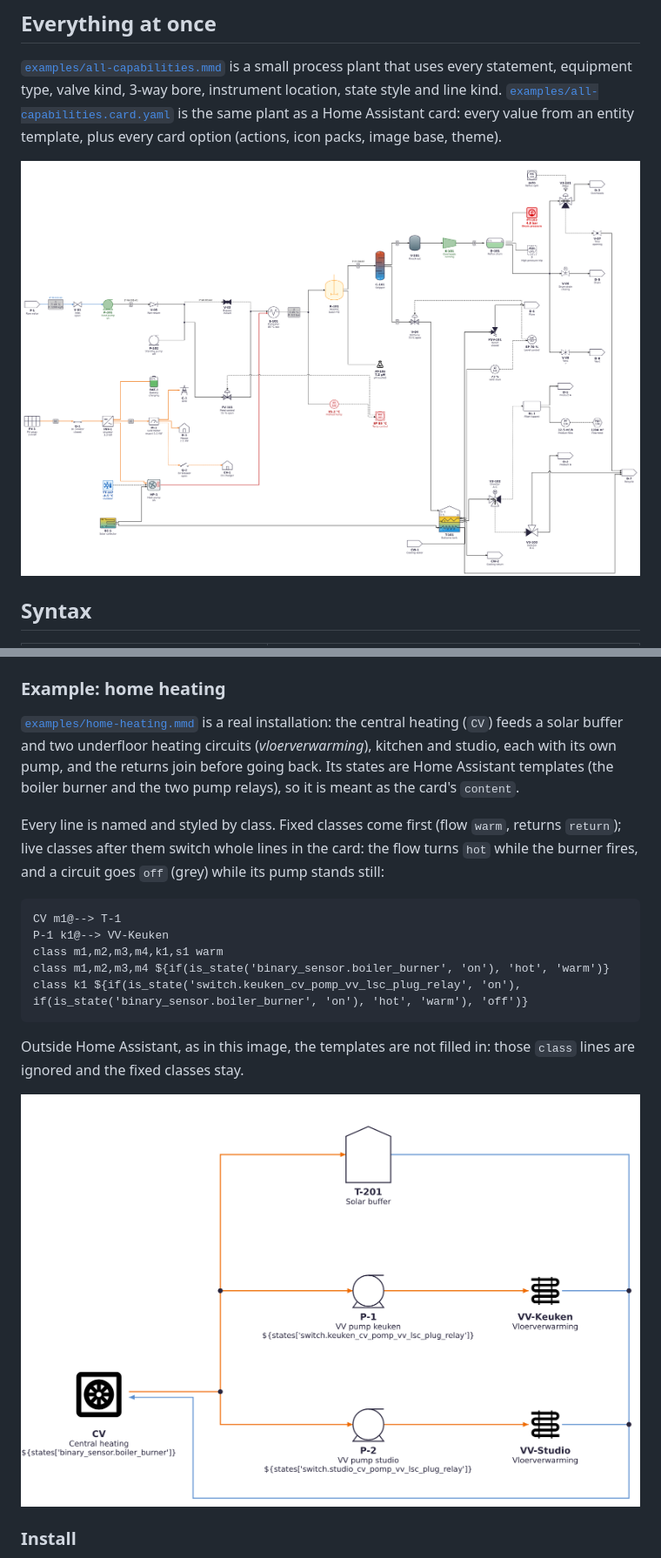
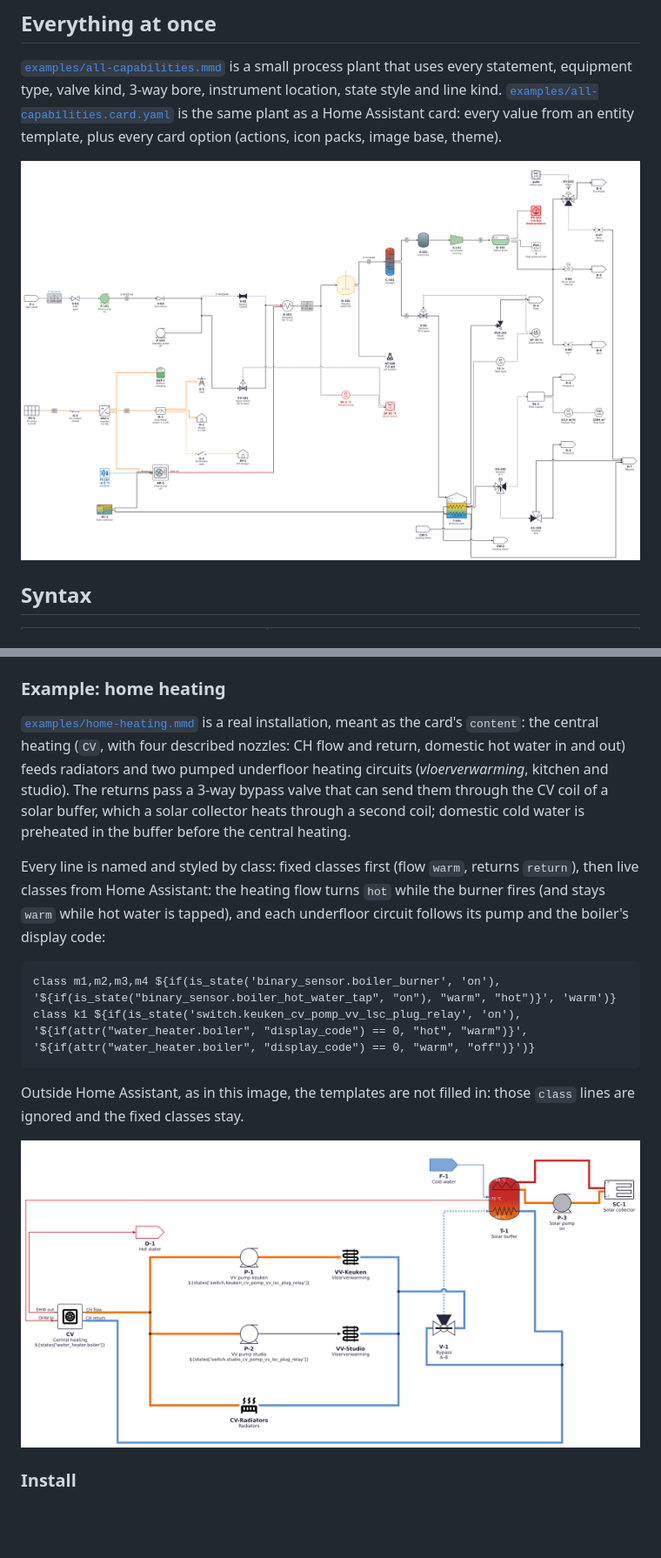
Before and after one commit to NdS-Research-Facilities/pid, a Markdown page: README.md, 2 parts joined by grey strips. Shown at 87% size. GitHub-like rendering; pictures changed too: docs/images/all-capabilities.png, docs/images/home-heating.png; blank space fills up the shorter version.

````diff
--- a/README.md
+++ b/README.md
@@ -388,22 +414,21 @@ package to `config/www/mdi.json` and set `icon_packs: { mdi: /local/mdi.json }`.
 
 ### Example: home heating
 
-[`examples/home-heating.mmd`](examples/home-heating.mmd) is a real installation: the central
-heating (`CV`) feeds a solar buffer and two underfloor heating circuits (*vloerverwarming*),
-kitchen and studio, each with its own pump, and the returns join before going back. Its states
-are Home Assistant templates (the boiler burner and the two pump relays), so it is meant as the
-card's `content`.
+[`examples/home-heating.mmd`](examples/home-heating.mmd) is a real installation, meant as the
+card's `content`: the central heating (`CV`, with four described nozzles: CH flow and return,
+domestic hot water in and out) feeds radiators and two pumped underfloor heating circuits
+(*vloerverwarming*, kitchen and studio). The returns pass a 3-way bypass valve that can send
+them through the CV coil of a solar buffer, which a solar collector heats through a second coil;
+domestic cold water is preheated in the buffer before the central heating.
 
-Every line is named and styled by class. Fixed classes come first (flow `warm`, returns
-`return`); live classes after them switch whole lines in the card: the flow turns `hot` while
-the burner fires, and a circuit goes `off` (grey) while its pump stands still:
+Every line is named and styled by class: fixed classes first (flow `warm`, returns `return`),
+then live classes from Home Assistant: the heating flow turns `hot` while the burner fires
+(and stays `warm` while hot water is tapped), and each underfloor circuit follows its pump and
+the boiler's display code:
 
 ```
-CV m1@--> T-1
-P-1 k1@--> VV-Keuken
-class m1,m2,m3,m4,k1,s1 warm
-class m1,m2,m3,m4 ${if(is_state('binary_sensor.boiler_burner', 'on'), 'hot', 'warm')}
-class k1 ${if(is_state('switch.keuken_cv_pomp_vv_lsc_plug_relay', 'on'), if(is_state('binary_sensor.boiler_burner', 'on'), 'hot', 'warm'), 'off')}
+class m1,m2,m3,m4 ${if(is_state('binary_sensor.boiler_burner', 'on'), '${if(is_state("binary_sensor.boiler_hot_water_tap", "on"), "warm", "hot")}', 'warm')}
+class k1 ${if(is_state('switch.keuken_cv_pomp_vv_lsc_plug_relay', 'on'), '${if(attr("water_heater.boiler", "display_code") == 0, "hot", "warm")}', '${if(attr("water_heater.boiler", "display_code") == 0, "warm", "off")}')}
 ```
 
 Outside Home Assistant, as in this image, the templates are not filled in: those `class` lines
````
Also changed, not shown: other parts of README.md (+28 -2 lines), 11 other files.
